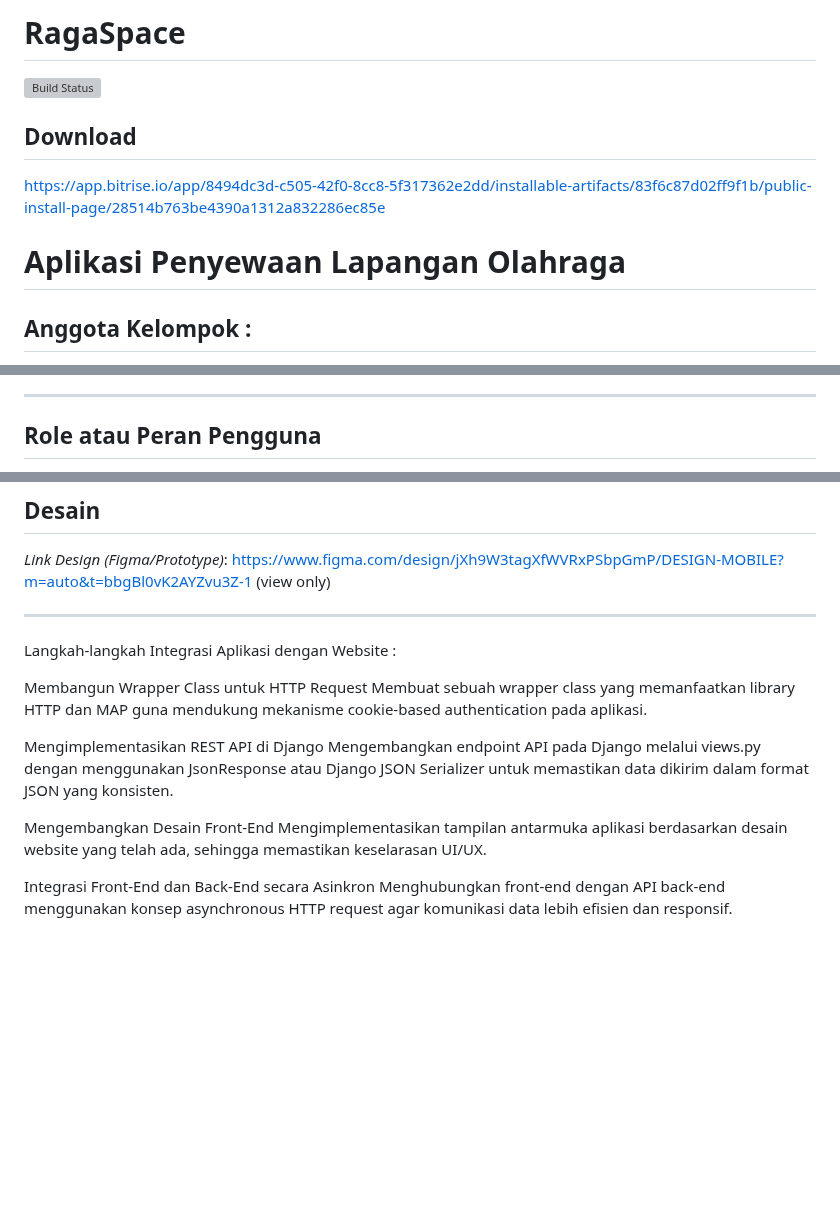
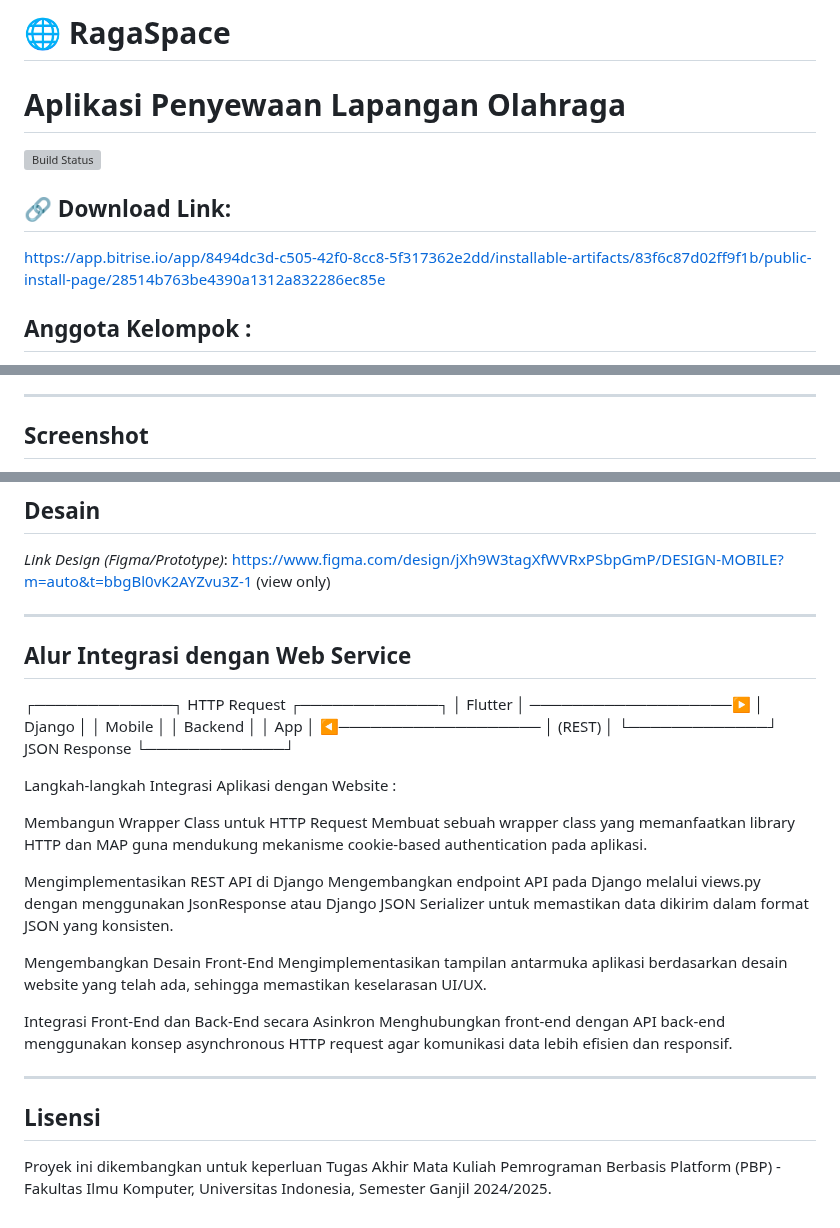
Before and after one commit to Kelompok-C07-PBP-C/TKPASMobileRagaSpace, a Markdown page: README.md, 3 parts joined by grey strips. Rendered like a GitHub page; blank space fills up the shorter version; grey boxes are pictures that could not be loaded.

```diff
--- a/README.md
+++ b/README.md
@@ -1,10 +1,11 @@
-# RagaSpace
+# 🌐 RagaSpace
+
+# Aplikasi Penyewaan Lapangan Olahraga
+
 [![Build Status](https://app.bitrise.io/app/8494dc3d-c505-42f0-8cc8-5f317362e2dd/status.svg?token=8l3C6fh7DiaWRYezq6kBIw&branch=main)](https://app.bitrise.io/app/8494dc3d-c505-42f0-8cc8-5f317362e2dd)
 
-## Download
+## 🔗 Download Link:
 https://app.bitrise.io/app/8494dc3d-c505-42f0-8cc8-5f317362e2dd/installable-artifacts/83f6c87d02ff9f1b/public-install-page/28514b763be4390a1312a832286ec85e
-
-# Aplikasi Penyewaan Lapangan Olahraga
 
 ## Anggota Kelompok :
 
@@ -100,5 +140,5 @@ Setiap data mencakup:
 
 ---
 
-## Role atau Peran Pengguna
+## Screenshot
 
@@ -125,10 +169,13 @@ Setiap data mencakup:
 
 ---
 
+## Alur Integrasi dengan Web Service
 
-
-
-
+┌─────────────┐     HTTP Request      ┌─────────────┐
+│   Flutter   │ ───────────────────▶  │   Django    │
+│   Mobile    │                       │   Backend   │
+│     App     │ ◀───────────────────  │   (REST)    │
+└─────────────┘    JSON Response      └─────────────┘
 
 Langkah-langkah Integrasi Aplikasi dengan Website :
 
@@ -143,3 +190,9 @@ Mengimplementasikan tampilan antarmuka aplikasi berdasarkan desain website yang
 
 Integrasi Front-End dan Back-End secara Asinkron
 Menghubungkan front-end dengan API back-end menggunakan konsep asynchronous HTTP request agar komunikasi data lebih efisien dan responsif.
+
+___
+
+
+## Lisensi
+Proyek ini dikembangkan untuk keperluan Tugas Akhir Mata Kuliah Pemrograman Berbasis Platform (PBP) - Fakultas Ilmu Komputer, Universitas Indonesia, Semester Ganjil 2024/2025.
```
Also changed, not shown: other parts of README.md (+59 -16 lines).
